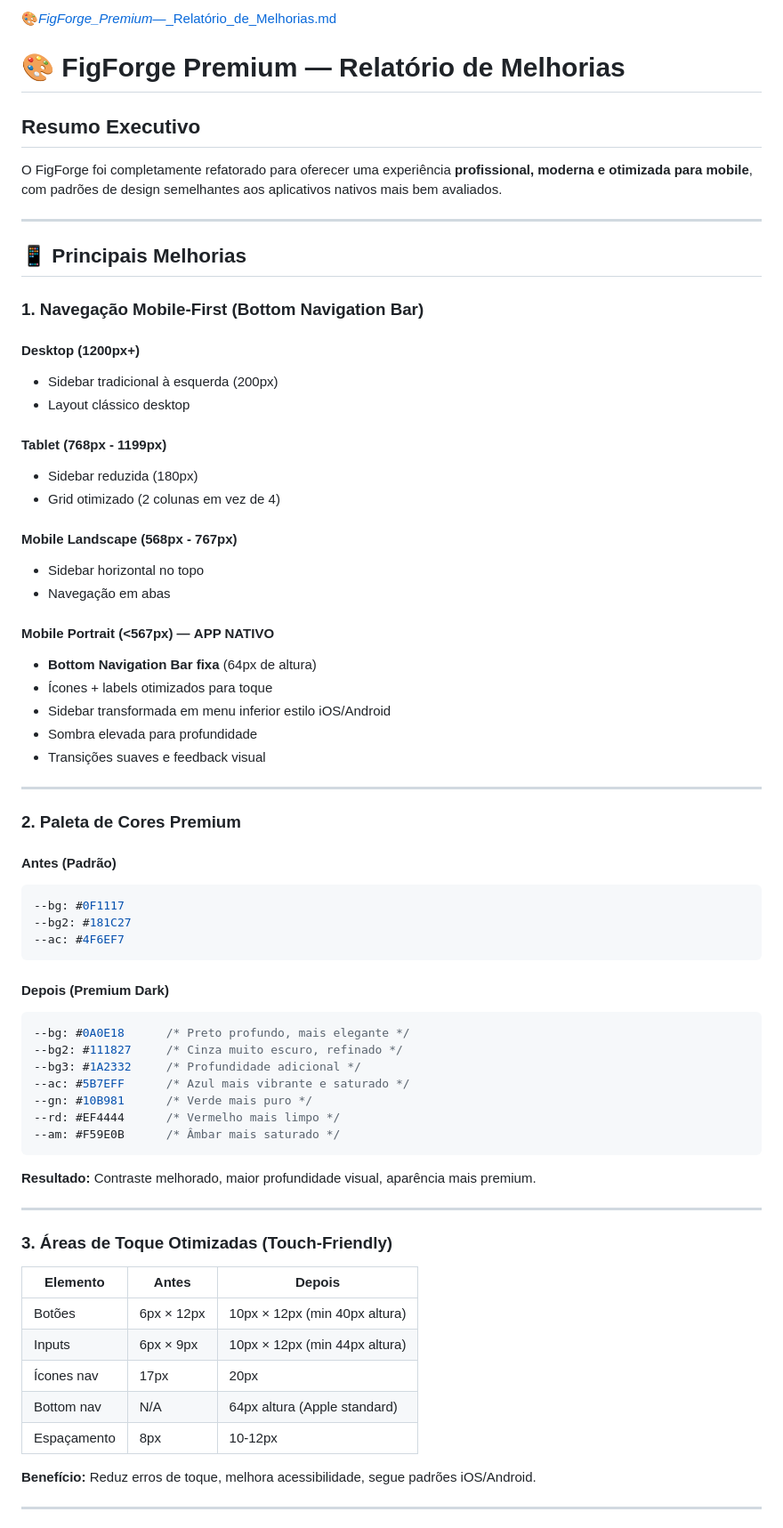
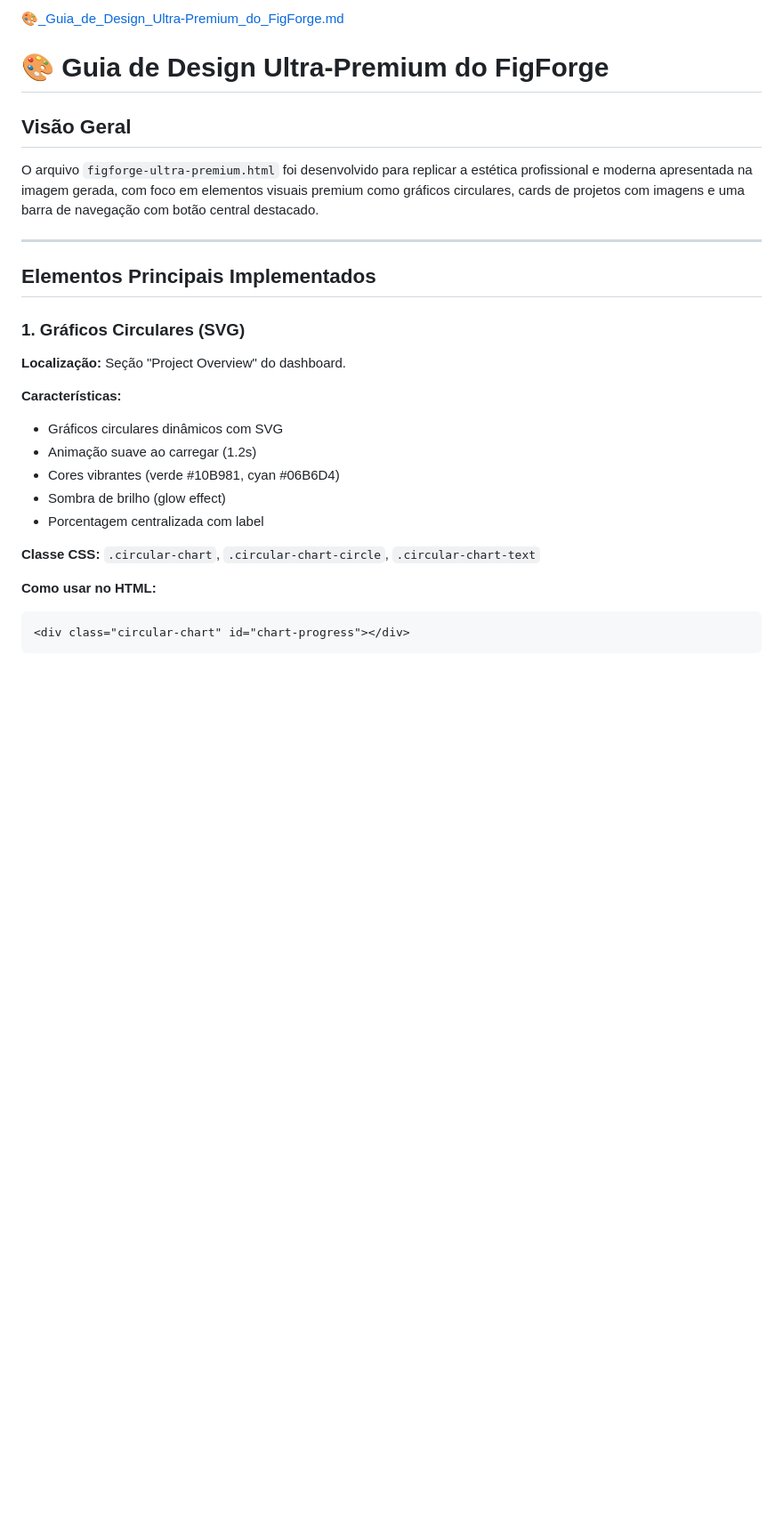
Before and after one commit to welitonaparecido123-maker/figforge, a Markdown page: README.md, the part around one of its changes. Shown at 89% size. Rendered like a GitHub page; blank space fills up the shorter version.

````diff
--- a/README.md
+++ b/README.md
@@ -1,72 +1,29 @@
-[🎨_FigForge_Premium_—_Relatório_de_Melhorias.md](https://github.com/user-attachments/files/28245222/_FigForge_Premium_._Relatorio_de_Melhorias.md)
-# 🎨 FigForge Premium — Relatório de Melhorias
+[🎨_Guia_de_Design_Ultra-Premium_do_FigForge.md](https://github.com/user-attachments/files/28246465/_Guia_de_Design_Ultra-Premium_do_FigForge.md)
+# 🎨 Guia de Design Ultra-Premium do FigForge
 
-## Resumo Executivo
+## Visão Geral
 
-O FigForge foi completamente refatorado para oferecer uma experiência **profissional, moderna e otimizada para mobile**, com padrões de design semelhantes aos aplicativos nativos mais bem avaliados.
+O arquivo `figforge-ultra-premium.html` foi desenvolvido para replicar a estética profissional e moderna apresentada na imagem gerada, com foco em elementos visuais premium como gráficos circulares, cards de projetos com imagens e uma barra de navegação com botão central destacado.
 
 ---
 
-## 📱 Principais Melhorias
+## Elementos Principais Implementados
 
-### 1. **Navegação Mobile-First (Bottom Navigation Bar)**
+### 1. **Gráficos Circulares (SVG)**
 
-#### Desktop (1200px+)
-- Sidebar tradicional à esquerda (200px)
-- Layout clássico desktop
+**Localização:** Seção "Project Overview" do dashboard.
 
-#### Tablet (768px - 1199px)
-- Sidebar reduzida (180px)
-- Grid otimizado (2 colunas em vez de 4)
+**Características:**
+- Gráficos circulares dinâmicos com SVG
+- Animação suave ao carregar (1.2s)
+- Cores vibrantes (verde #10B981, cyan #06B6D4)
+- Sombra de brilho (glow effect)
+- Porcentagem centralizada com label
 
-#### Mobile Landscape (568px - 767px)
-- Sidebar horizontal no topo
-- Navegação em abas
+**Classe CSS:** `.circular-chart`, `.circular-chart-circle`, `.circular-chart-text`
 
-#### Mobile Portrait (<567px) — **APP NATIVO**
-- **Bottom Navigation Bar fixa** (64px de altura)
-- Ícones + labels otimizados para toque
-- Sidebar transformada em menu inferior estilo iOS/Android
-- Sombra elevada para profundidade
-- Transições suaves e feedback visual
-
----
-
-### 2. **Paleta de Cores Premium**
-
-#### Antes (Padrão)
-```css
---bg: #0F1117
---bg2: #181C27
---ac: #4F6EF7
+**Como usar no HTML:**
+```html
+<div class="circular-chart" id="chart-progress"></div>
 ```
 
-#### Depois (Premium Dark)
-```css
---bg: #0A0E18      /* Preto profundo, mais elegante */
---bg2: #111827     /* Cinza muito escuro, refinado */
---bg3: #1A2332     /* Profundidade adicional */
---ac: #5B7EFF      /* Azul mais vibrante e saturado */
---gn: #10B981      /* Verde mais puro */
---rd: #EF4444      /* Vermelho mais limpo */
---am: #F59E0B      /* Âmbar mais saturado */
-```
-
-**Resultado:** Contraste melhorado, maior profundidade visual, aparência mais premium.
-
----
-
-### 3. **Áreas de Toque Otimizadas (Touch-Friendly)**
-
-| Elemento | Antes | Depois |
-|----------|-------|--------|
-| Botões | 6px × 12px | 10px × 12px (min 40px altura) |
-| Inputs | 6px × 9px | 10px × 12px (min 44px altura) |
-| Ícones nav | 17px | 20px |
-| Bottom nav | N/A | 64px altura (Apple standard) |
-| Espaçamento | 8px | 10-12px |
-
-**Benefício:** Reduz erros de toque, melhora acessibilidade, segue padrões iOS/Android.
-
----
-
````
Also changed, not shown: other parts of README.md (+157 -154 lines).
